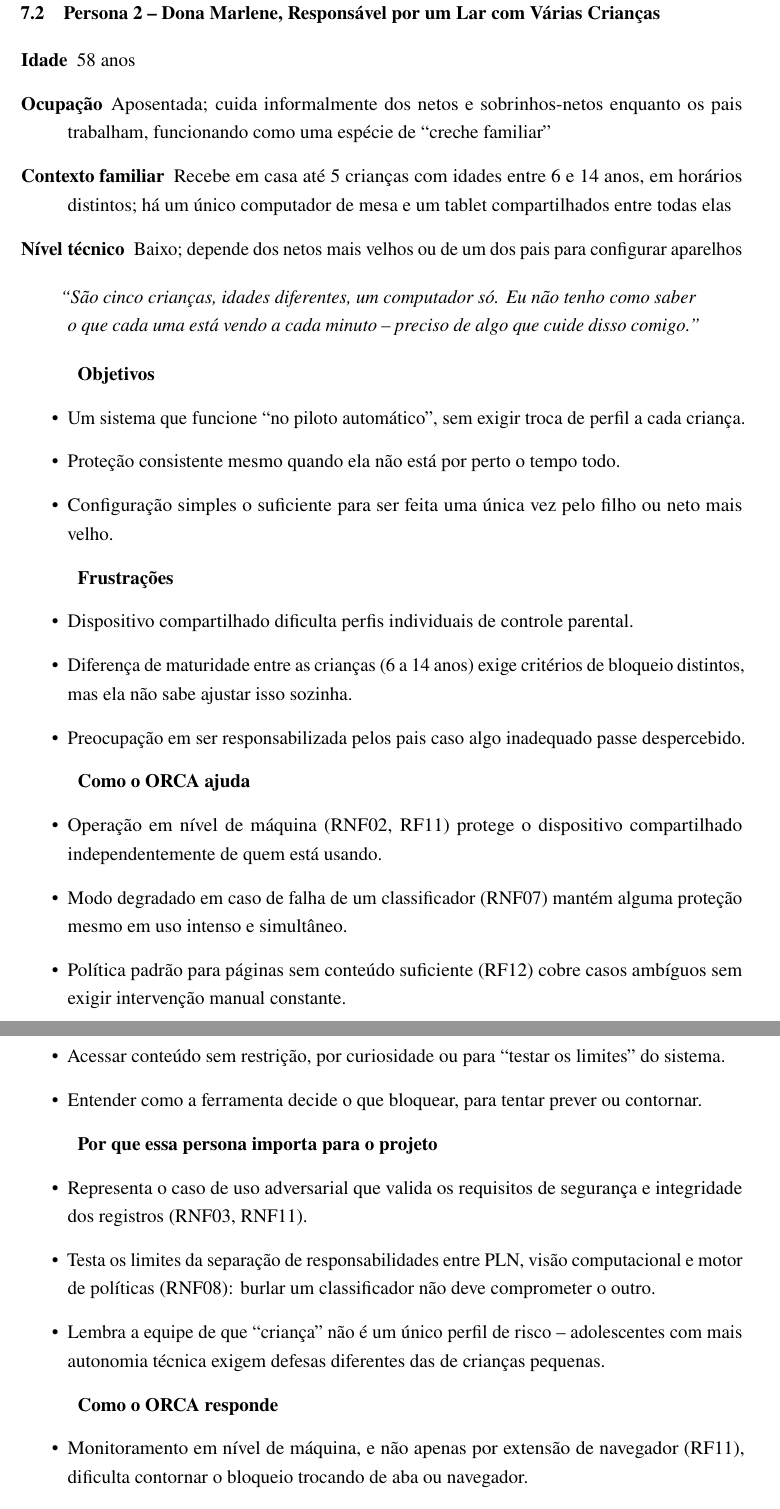
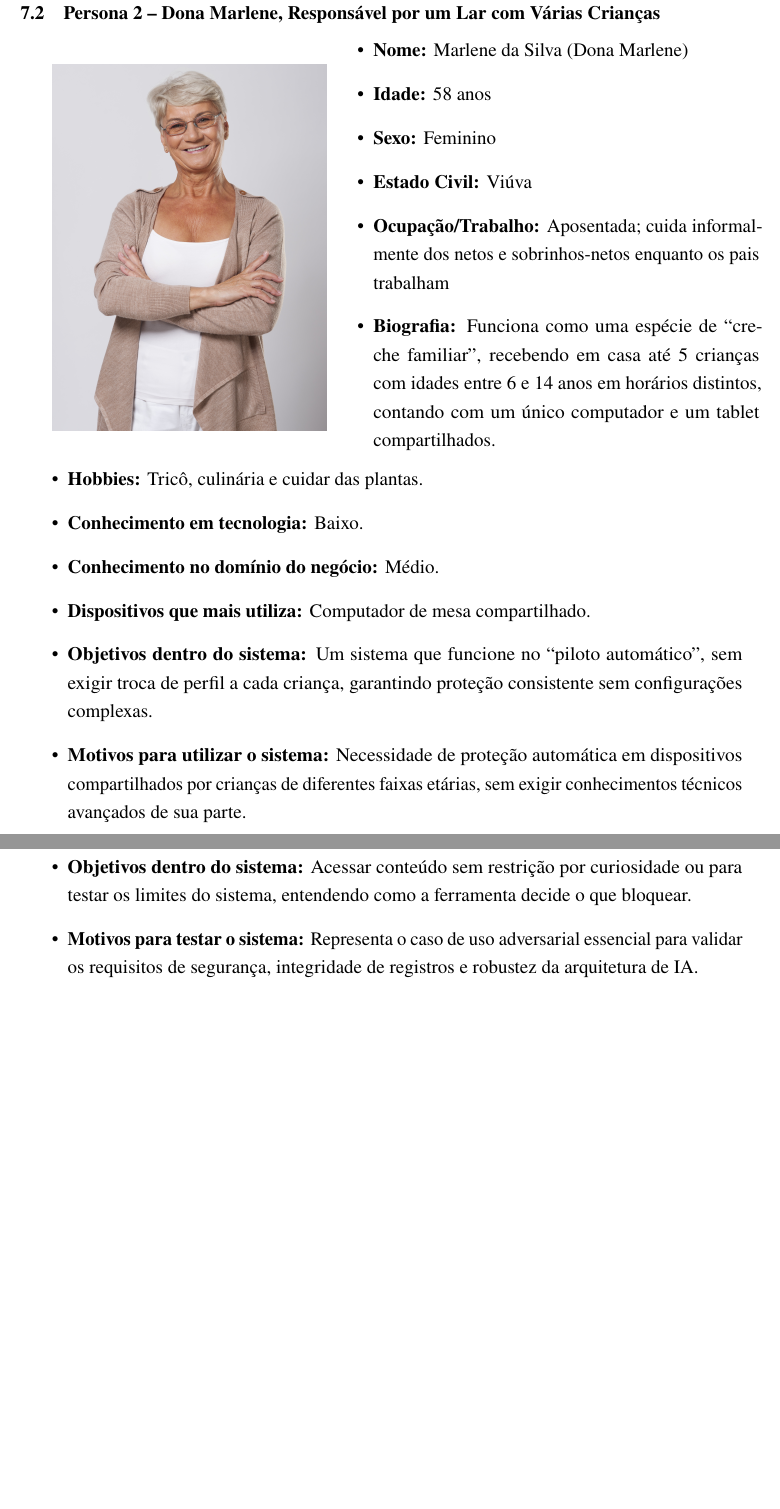
Before and after one commit to JheniferLais/PI6-ORCA, a LaTeX thesis (docs/doc_final/Time_23.tex): two parts of pages 22 and 23 of 34, joined at a grey line, cut so that both start at the same text, the shorter picture padded with empty space. Compiled offline with pdfLaTeX.

Commit message:
docs: standardize persona section with profile images and structured layout

```diff
--- a/docs/Time_23.tex
+++ b/docs/doc_final/Time_23.tex
@@ -585,38 +571,31 @@ avisar antes que vire um problema.''}
 
 \section{Persona 2 -- Dona Marlene, Responsável por um Lar com Várias Crianças}
 
-\begin{description}
-  \item[Idade] 58 anos
-  \item[Ocupação] Aposentada; cuida informalmente dos netos e sobrinhos-netos enquanto os pais trabalham, funcionando como uma espécie de ``creche familiar''
-  \item[Contexto familiar] Recebe em casa até 5 crianças com idades entre 6 e 14 anos, em horários distintos; há um único computador de mesa e um tablet compartilhados entre todas elas
-  \item[Nível técnico] Baixo; depende dos netos mais velhos ou de um dos pais para configurar aparelhos
-\end{description}
+\noindent
+\hspace{0.7cm}%
+\begin{minipage}{0.38\textwidth}
+    \centering
+    \includegraphics[width=\textwidth]{senhora.jpg}
+\end{minipage}%
+\hfill
+\begin{minipage}{0.6\textwidth}
+    \begin{itemize}
+        \item \textbf{Nome:} Marlene da Silva (Dona Marlene)
+        \item \textbf{Idade:} 58 anos
+        \item \textbf{Sexo:} Feminino
+        \item \textbf{Estado Civil:} Viúva
+        \item \textbf{Ocupação/Trabalho:} Aposentada; cuida informalmente dos netos e sobrinhos-netos enquanto os pais trabalham
+        \item \textbf{Biografia:} Funciona como uma espécie de ``creche familiar'', recebendo em casa até 5 crianças com idades entre 6 e 14 anos em horários distintos, contando com um único computador e um tablet compartilhados.
+    \end{itemize}
+\end{minipage}
 
-\begin{quote}
-\textit{``São cinco crianças, idades diferentes, um computador só. Eu não
-tenho como saber o que cada uma está vendo a cada minuto -- preciso de algo
-que cuide disso comigo.''}
-\end{quote}
-
-\textbf{Objetivos}
 \begin{itemize}
-  \item Um sistema que funcione ``no piloto automático'', sem exigir troca de perfil a cada criança.
-  \item Proteção consistente mesmo quando ela não está por perto o tempo todo.
-  \item Configuração simples o suficiente para ser feita uma única vez pelo filho ou neto mais velho.
-\end{itemize}
-
-\textbf{Frustrações}
-\begin{itemize}
-  \item Dispositivo compartilhado dificulta perfis individuais de controle parental.
-  \item Diferença de maturidade entre as crianças (6 a 14 anos) exige critérios de bloqueio distintos, mas ela não sabe ajustar isso sozinha.
-  \item Preocupação em ser responsabilizada pelos pais caso algo inadequado passe despercebido.
-\end{itemize}
-
-\textbf{Como o ORCA ajuda}
-\begin{itemize}
-  \item Operação em nível de máquina (RNF02, RF11) protege o dispositivo compartilhado independentemente de quem está usando.
-  \item Modo degradado em caso de falha de um classificador (RNF07) mantém alguma proteção mesmo em uso intenso e simultâneo.
-  \item Política padrão para páginas sem conteúdo suficiente (RF12) cobre casos ambíguos sem exigir intervenção manual constante.
+    \item \textbf{Hobbies:} Tricô, culinária e cuidar das plantas.
+    \item \textbf{Conhecimento em tecnologia:} Baixo.
+    \item \textbf{Conhecimento no domínio do negócio:} Médio.
+    \item \textbf{Dispositivos que mais utiliza:} Computador de mesa compartilhado.
+    \item \textbf{Objetivos dentro do sistema:} Um sistema que funcione no ``piloto automático'', sem exigir troca de perfil a cada criança, garantindo proteção consistente sem configurações complexas.
+    \item \textbf{Motivos para utilizar o sistema:} Necessidade de proteção automática em dispositivos compartilhados por crianças de diferentes faixas etárias, sem exigir conhecimentos técnicos avançados de sua parte.
 \end{itemize}
 
 
@@ -629 +603,0 @@ que cuide disso comigo.''}
-  \item[Nível técnico] Alto para a idade; sabe abrir aba anônima, testa extensões de navegador e assiste tutoriais de ``como burlar bloqueio de site''
@@ -637,3 +622,2 @@ que cuide disso comigo.''}
 \begin{itemize}
-  \item Acessar conteúdo sem restrição, por curiosidade ou para ``testar os limites'' do sistema.
-  \item Entender como a ferramenta decide o que bloquear, para tentar prever ou contornar.
+    \item \textbf{Hobbies:} Jogos eletrônicos, vídeos de tecnologia e exploração de softwares.
@@ -640,17 +627,7 @@ que cuide disso comigo.''}
+    \item \textbf{Objetivos dentro do sistema:} Acessar conteúdo sem restrição por curiosidade ou para testar os limites do sistema, entendendo como a ferramenta decide o que bloquear.
+    \item \textbf{Motivos para testar o sistema:} Representa o caso de uso adversarial essencial para validar os requisitos de segurança, integridade de registros e robustez da arquitetura de IA.
 \end{itemize}
 
-\textbf{Por que essa persona importa para o projeto}
-\begin{itemize}
-  \item Representa o caso de uso adversarial que valida os requisitos de segurança e integridade dos registros (RNF03, RNF11).
-  \item Testa os limites da separação de responsabilidades entre PLN, visão computacional e motor de políticas (RNF08): burlar um classificador não deve comprometer o outro.
-  \item Lembra a equipe de que ``criança'' não é um único perfil de risco -- adolescentes com mais autonomia técnica exigem defesas diferentes das de crianças pequenas.
-\end{itemize}
-
-\textbf{Como o ORCA responde}
-\begin{itemize}
-  \item Monitoramento em nível de máquina, e não apenas por extensão de navegador (RF11), dificulta contornar o bloqueio trocando de aba ou navegador.
-  \item Log íntegro e rastreável (RNF11) permite que o responsável perceba padrões de tentativa de burla, mesmo sem bloquear tudo em tempo real.
-\end{itemize}
 
 % ------------------------------------------------------------
 % 8 Protótipos das Interfaces
```
Also changed, not shown: docs/Time_23.pdf (deleted), docs/doc_final/menino.jpg (added), docs/doc_final/mulher.jpg (added), docs/doc_final/senhora.jpg (added), docs/doc_final/Time_23.tex (90 more changed lines), 1 other file.
